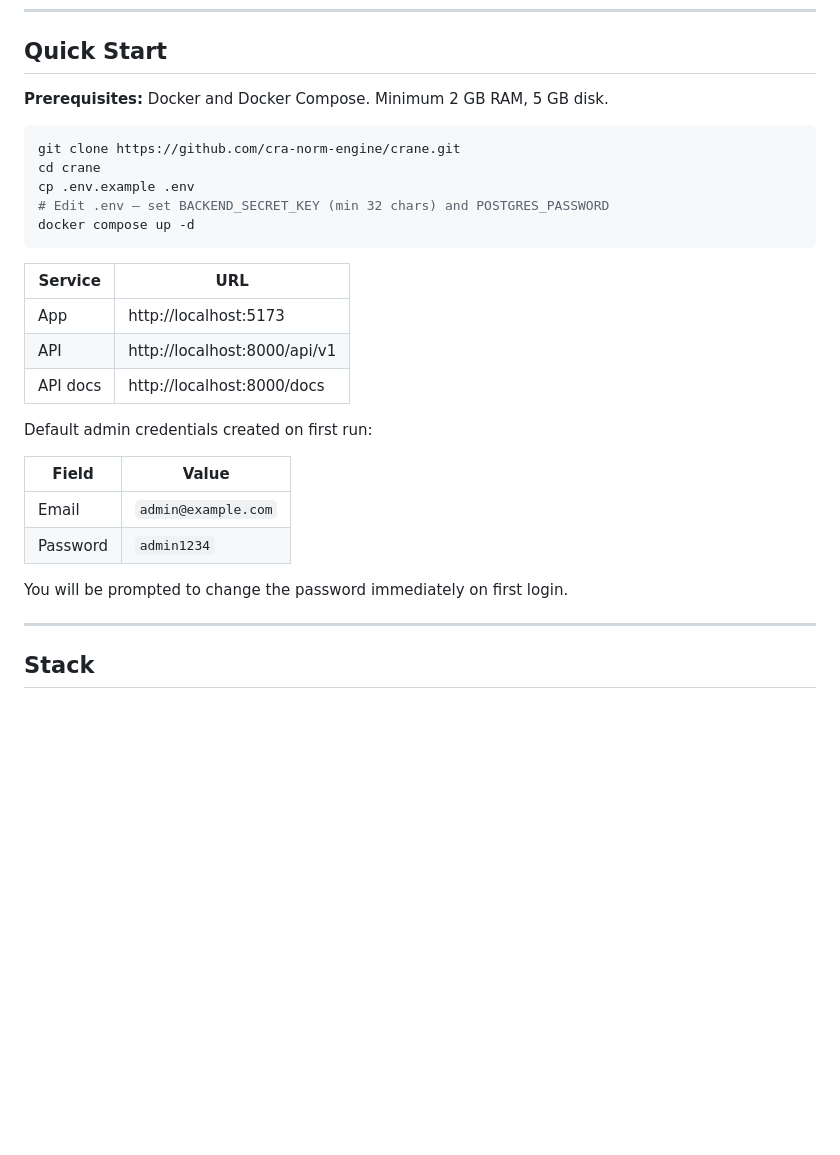
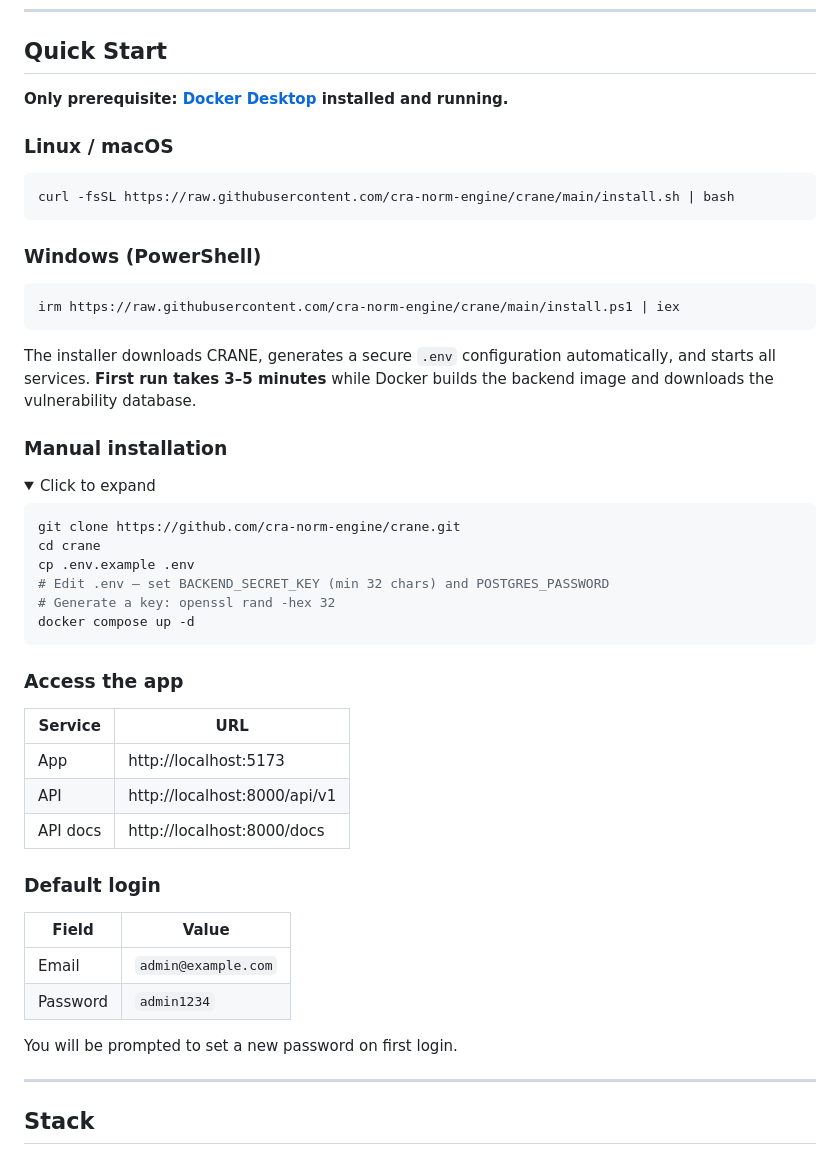
Before and after one commit to amh1036/crane_OOS, a Markdown page: README.md, the part around the change. Drawn GitHub-style; folded sections open; blank space fills up the shorter version.

Commit message:
docs: update README with one-liner install, scenarios, badges, roadmap

````diff
--- a/README.md
+++ b/README.md
@@ -118,15 +118,39 @@ A training provider running a cybersecurity engineering course uses CRANE to tea
 
 ## Quick Start
 
-**Prerequisites:** Docker and Docker Compose. Minimum 2 GB RAM, 5 GB disk.
+**Only prerequisite: [Docker Desktop](https://docs.docker.com/get-docker/) installed and running.**
+
+### Linux / macOS
+
+```bash
+curl -fsSL https://raw.githubusercontent.com/cra-norm-engine/crane/main/install.sh | bash
+```
+
+### Windows (PowerShell)
+
+```powershell
+irm https://raw.githubusercontent.com/cra-norm-engine/crane/main/install.ps1 | iex
+```
+
+The installer downloads CRANE, generates a secure `.env` configuration automatically, and starts all services. **First run takes 3–5 minutes** while Docker builds the backend image and downloads the vulnerability database.
+
+### Manual installation
+
+<details>
+<summary>Click to expand</summary>
 
 ```bash
 git clone https://github.com/cra-norm-engine/crane.git
 cd crane
 cp .env.example .env
 # Edit .env — set BACKEND_SECRET_KEY (min 32 chars) and POSTGRES_PASSWORD
+# Generate a key: openssl rand -hex 32
 docker compose up -d
 ```
+
+</details>
+
+### Access the app
 
 | Service | URL |
 |---|---|
@@ -134,14 +158,14 @@ docker compose up -d
 | API | http://localhost:8000/api/v1 |
 | API docs | http://localhost:8000/docs |
 
-Default admin credentials created on first run:
+### Default login
 
 | Field | Value |
 |---|---|
 | Email | `admin@example.com` |
 | Password | `admin1234` |
 
-You will be prompted to change the password immediately on first login.
+You will be prompted to set a new password on first login.
 
 ---
 
````
